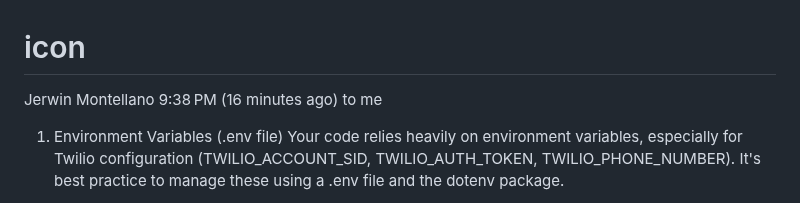
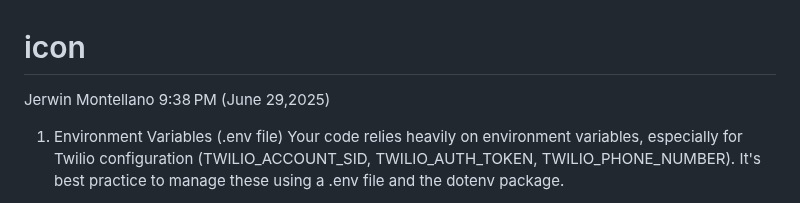
Before and after one commit to insectsconnection/icon, a Markdown page: README.md, the part around the change. Rendered like a GitHub page.

```diff
--- a/README.md
+++ b/README.md
@@ -1,8 +1,8 @@
 # icon
 
 Jerwin Montellano
-9:38 PM (16 minutes ago)
-to me
+9:38 PM (June 29,2025)
+
 
 1. Environment Variables (.env file)
 Your code relies heavily on environment variables, especially for Twilio configuration (TWILIO_ACCOUNT_SID, TWILIO_AUTH_TOKEN, TWILIO_PHONE_NUMBER). It's best practice to manage these using a .env file and the dotenv package.
```
